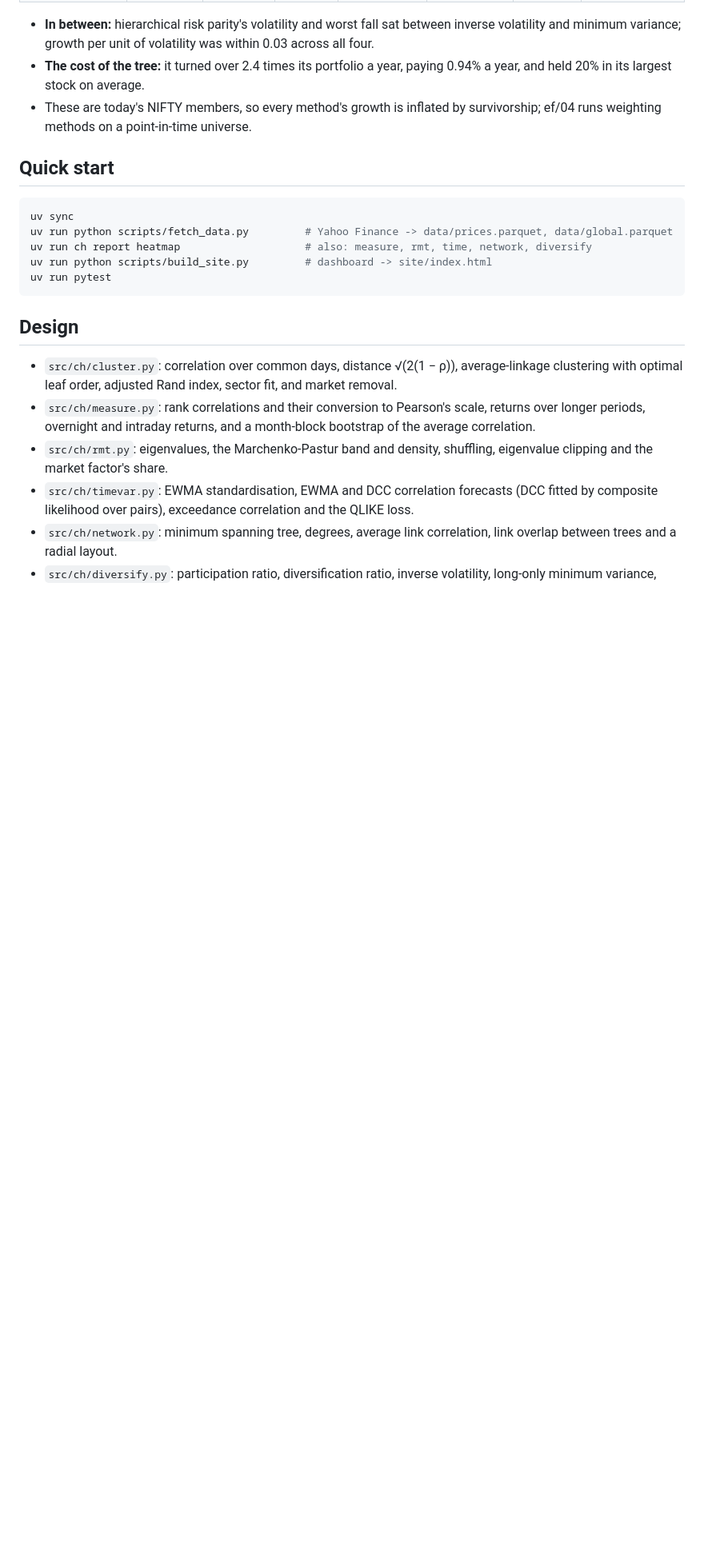
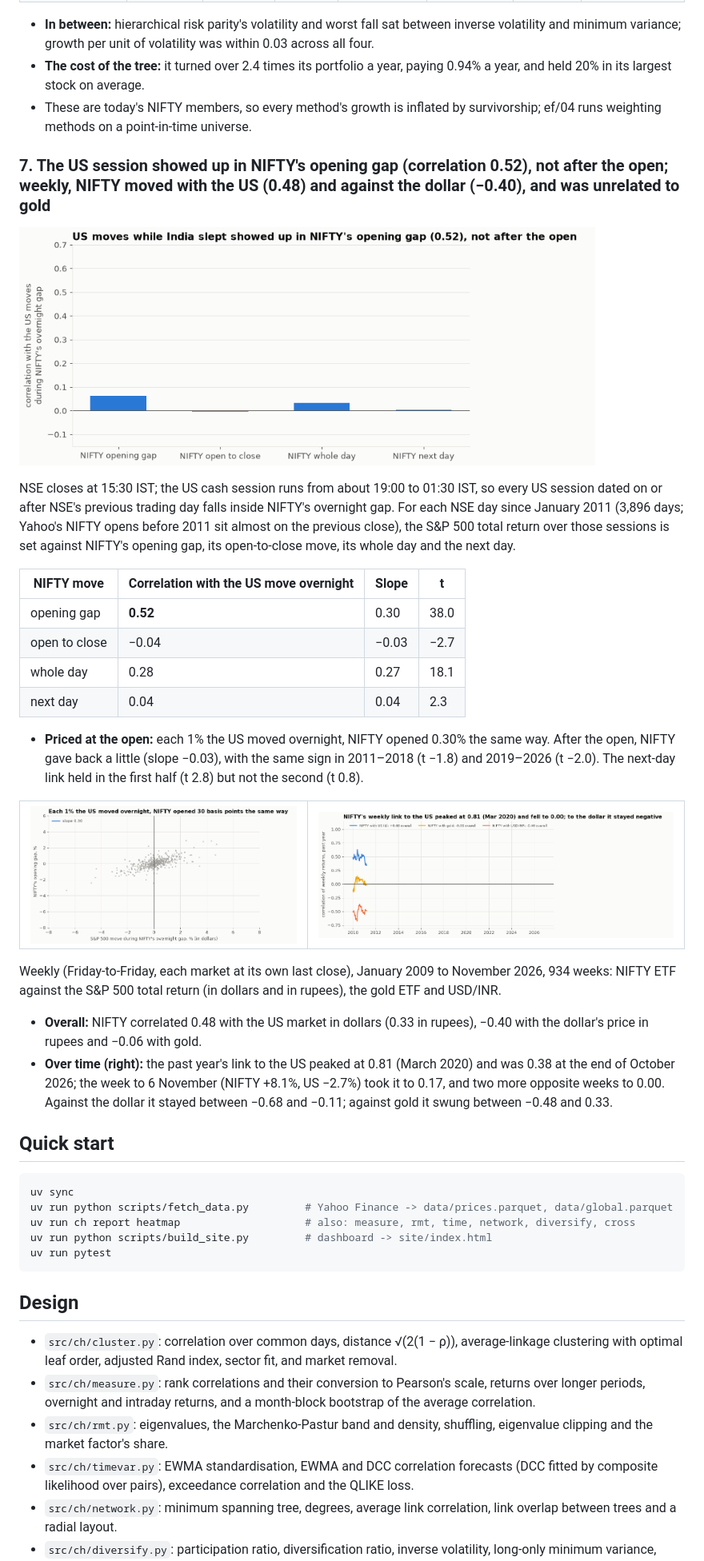
Before and after one commit to Dhirajdas18/correlation-heatmap, a Markdown page: README.md, the part around one of its changes. Shown at 80% size. GitHub-like rendering; pictures changed too: docs/img/cross_gap.gif (added), docs/img/cross_leadlag.gif (added), docs/img/cross_rolling.gif (added); blank space fills up the shorter version.

````diff
--- a/README.md
+++ b/README.md
@@ -218,12 +218,48 @@ duty, exchange charges, ₹15.93 DP charge per stock sold, 0.05% slippage).
 - These are today's NIFTY members, so every method's growth is inflated by survivorship; ef/04 runs
   weighting methods on a point-in-time universe.
 
+### 7. The US session showed up in NIFTY's opening gap (correlation 0.52), not after the open; weekly, NIFTY moved with the US (0.48) and against the dollar (−0.40), and was unrelated to gold
+
+<a href="docs/img/cross_leadlag.png"><picture><source media="(prefers-reduced-motion: reduce)" srcset="docs/img/cross_leadlag.png"><img src="docs/img/cross_leadlag.gif" alt="Correlation of the US market's move during NIFTY's overnight gap with NIFTY's opening gap, open-to-close move, whole day and next day" width="720"></picture></a>
+
+NSE closes at 15:30 IST; the US cash session runs from about 19:00 to 01:30 IST, so every US session dated
+on or after NSE's previous trading day falls inside NIFTY's overnight gap. For each NSE day since January
+2011 (3,896 days; Yahoo's NIFTY opens before 2011 sit almost on the previous close), the S&P 500 total
+return over those sessions is set against NIFTY's opening gap, its open-to-close move, its whole day and the
+next day.
+
+| NIFTY move | Correlation with the US move overnight | Slope | t |
+|---|---|---|---|
+| opening gap | **0.52** | 0.30 | 38.0 |
+| open to close | −0.04 | −0.03 | −2.7 |
+| whole day | 0.28 | 0.27 | 18.1 |
+| next day | 0.04 | 0.04 | 2.3 |
+
+- **Priced at the open:** each 1% the US moved overnight, NIFTY opened 0.30% the same way. After the
+  open, NIFTY gave back a little (slope −0.03), with the same sign in 2011–2018 (t −1.8) and 2019–2026
+  (t −2.0). The next-day link held in the first half (t 2.8) but not the second (t 0.8).
+
+<table><tr>
+<td><a href="docs/img/cross_gap.png"><picture><source media="(prefers-reduced-motion: reduce)" srcset="docs/img/cross_gap.png"><img src="docs/img/cross_gap.gif" alt="NIFTY's opening gap against the S&P 500's move during the gap, with the fitted slope"></picture></a></td>
+<td><a href="docs/img/cross_rolling.png"><picture><source media="(prefers-reduced-motion: reduce)" srcset="docs/img/cross_rolling.png"><img src="docs/img/cross_rolling.gif" alt="Past-year correlation of NIFTY's weekly returns with the US market, gold and USD/INR, 2010 to 2026"></picture></a></td>
+</tr></table>
+
+Weekly (Friday-to-Friday, each market at its own last close), January 2009 to November 2026, 934 weeks:
+NIFTY ETF against the S&P 500 total return (in dollars and in rupees), the gold ETF and USD/INR.
+
+- **Overall:** NIFTY correlated 0.48 with the US market in dollars (0.33 in rupees), −0.40 with the dollar's
+  price in rupees and −0.06 with gold.
+- **Over time (right):** the past year's link to the US peaked at 0.81 (March 2020) and was 0.38 at the
+  end of October 2026; the week to 6 November (NIFTY +8.1%, US −2.7%) took it to 0.17, and two more
+  opposite weeks to 0.00. Against the dollar it stayed between −0.68 and −0.11; against gold it swung
+  between −0.48 and 0.33.
+
 ## Quick start
 
 ```bash
 uv sync
 uv run python scripts/fetch_data.py         # Yahoo Finance -> data/prices.parquet, data/global.parquet
-uv run ch report heatmap                    # also: measure, rmt, time, network, diversify
+uv run ch report heatmap                    # also: measure, rmt, time, network, diversify, cross
 uv run python scripts/build_site.py         # dashboard -> site/index.html
 uv run pytest
 ```
````
Also changed, not shown: other parts of README.md (+3 -1 lines), docs/img/cross_gap.png (added), docs/img/cross_leadlag.png (added), docs/img/cross_rolling.png (added), 5 other files.
